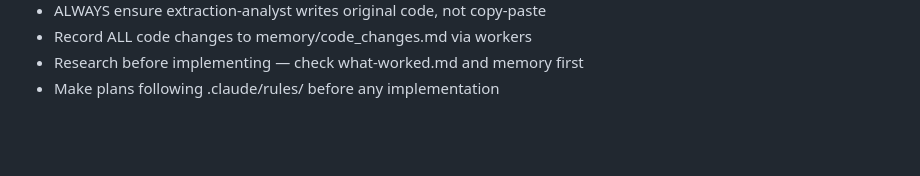
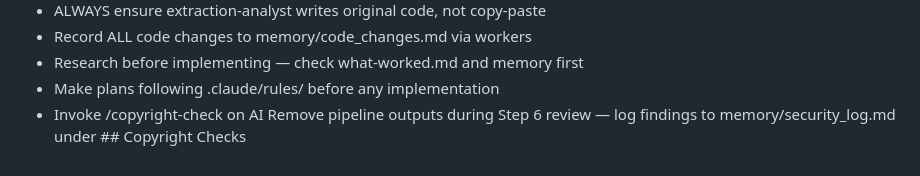
Before and after one commit to onehungsolow303-png/director-hub, a Markdown page: .claude/agents/master.md, the part around the change. Rendered like a GitHub page; blank space fills up the shorter version.

Commit message:
feat: add copyright check rule to master agent for AI Remove outputs
Co-Authored-By: Claude Opus 4.6 (1M context) <noreply@anthropic.com>

```diff
--- a/.claude/agents/master.md
+++ b/.claude/agents/master.md
@@ -84,3 +84,4 @@ Note: Due to Claude Code architecture, only YOU can spawn agents. The driver cre
 - Record ALL code changes to memory/code_changes.md via workers
 - Research before implementing — check what-worked.md and memory first
 - Make plans following .claude/rules/ before any implementation
+- Invoke /copyright-check on AI Remove pipeline outputs during Step 6 review — log findings to memory/security_log.md under ## Copyright Checks
```
